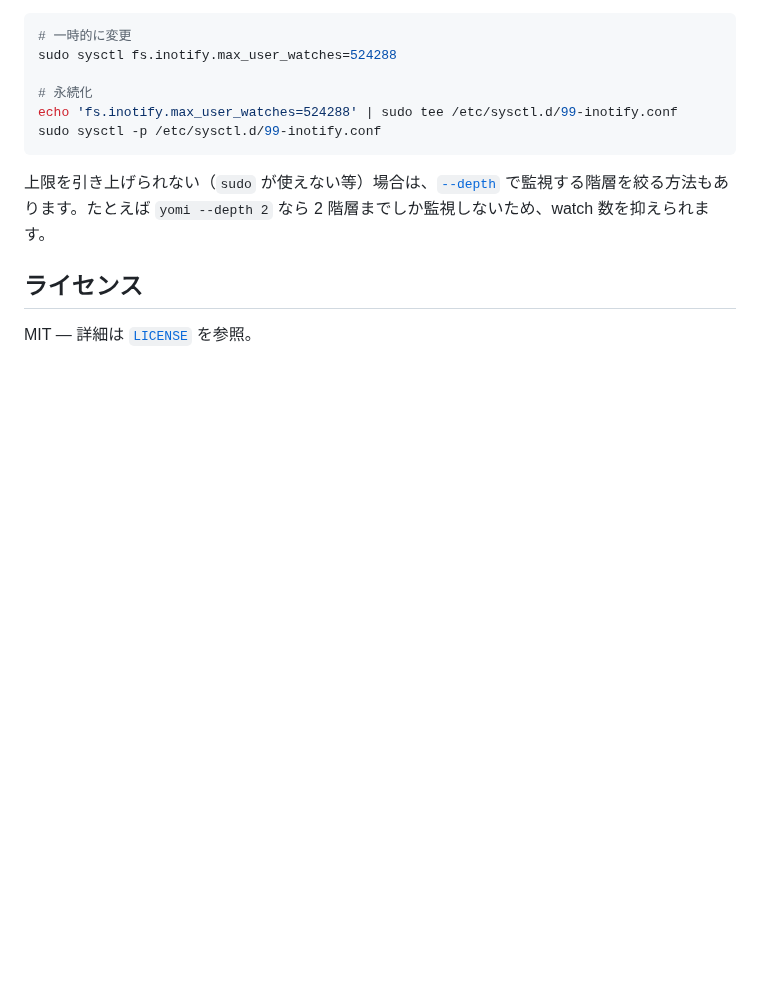
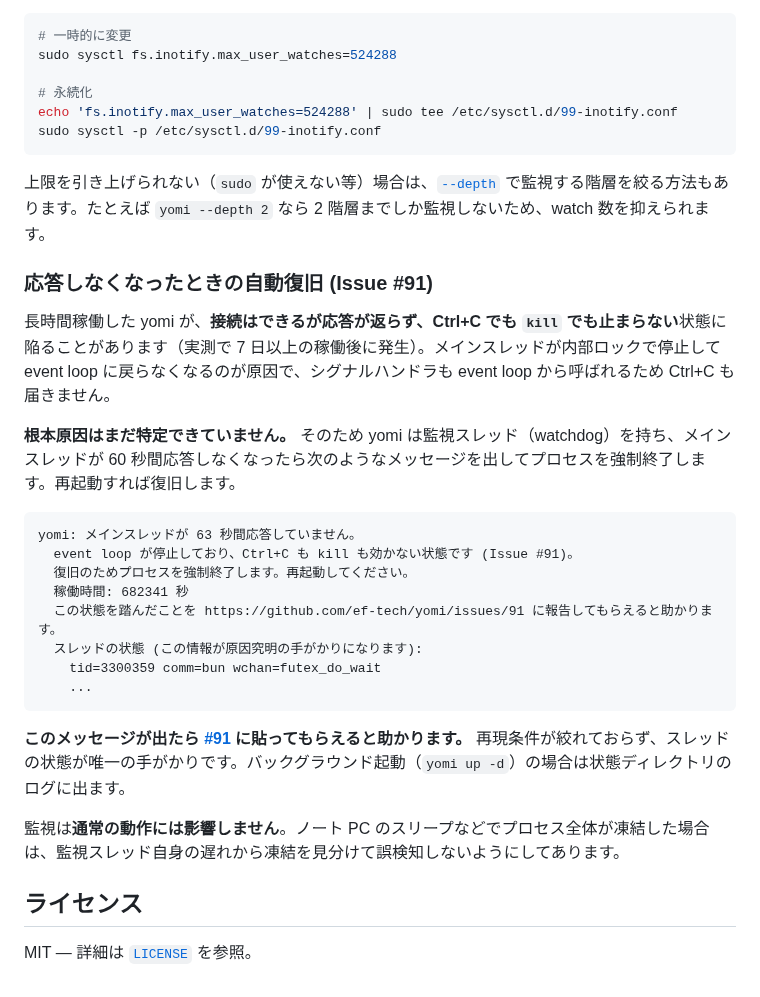
Before and after one commit to ef-tech/yomi, a Markdown page: README.md, the part around the change. GitHub-like rendering; blank space fills up the shorter version.

Commit message:
docs: 📝 応答しなくなったときの自動復旧を説明する
README（日英）のトラブルシューティングに watchdog の挙動と、発火時の
メッセージを #91 に報告してほしい旨を書く。CHANGELOG には根本原因が
未特定であること（これは逃げ道であって修正ではないこと）を明記する。

````diff
--- a/README.md
+++ b/README.md
@@ -415,6 +415,27 @@ sudo sysctl -p /etc/sysctl.d/99-inotify.conf
 
 上限を引き上げられない（`sudo` が使えない等）場合は、[`--depth`](#オプション) で監視する階層を絞る方法もあります。たとえば `yomi --depth 2` なら 2 階層までしか監視しないため、watch 数を抑えられます。
 
+### 応答しなくなったときの自動復旧 (Issue #91)
+
+長時間稼働した yomi が、**接続はできるが応答が返らず、Ctrl+C でも `kill` でも止まらない**状態に陥ることがあります（実測で 7 日以上の稼働後に発生）。メインスレッドが内部ロックで停止して event loop に戻らなくなるのが原因で、シグナルハンドラも event loop から呼ばれるため Ctrl+C も届きません。
+
+**根本原因はまだ特定できていません。** そのため yomi は監視スレッド（watchdog）を持ち、メインスレッドが 60 秒間応答しなくなったら次のようなメッセージを出してプロセスを強制終了します。再起動すれば復旧します。
+
+```
+yomi: メインスレッドが 63 秒間応答していません。
+  event loop が停止しており、Ctrl+C も kill も効かない状態です (Issue #91)。
+  復旧のためプロセスを強制終了します。再起動してください。
+  稼働時間: 682341 秒
+  この状態を踏んだことを https://github.com/ef-tech/yomi/issues/91 に報告してもらえると助かります。
+  スレッドの状態 (この情報が原因究明の手がかりになります):
+    tid=3300359 comm=bun wchan=futex_do_wait
+    ...
+```
+
+**このメッセージが出たら [#91](https://github.com/ef-tech/yomi/issues/91) に貼ってもらえると助かります。** 再現条件が絞れておらず、スレッドの状態が唯一の手がかりです。バックグラウンド起動（`yomi up -d`）の場合は状態ディレクトリのログに出ます。
+
+監視は**通常の動作には影響しません**。ノート PC のスリープなどでプロセス全体が凍結した場合は、監視スレッド自身の遅れから凍結を見分けて誤検知しないようにしてあります。
+
 ## ライセンス
 
 MIT — 詳細は [`LICENSE`](LICENSE) を参照。
````
Also changed, not shown: CHANGELOG.md (+10 -0 lines), README.en.md (+21 -0 lines).
